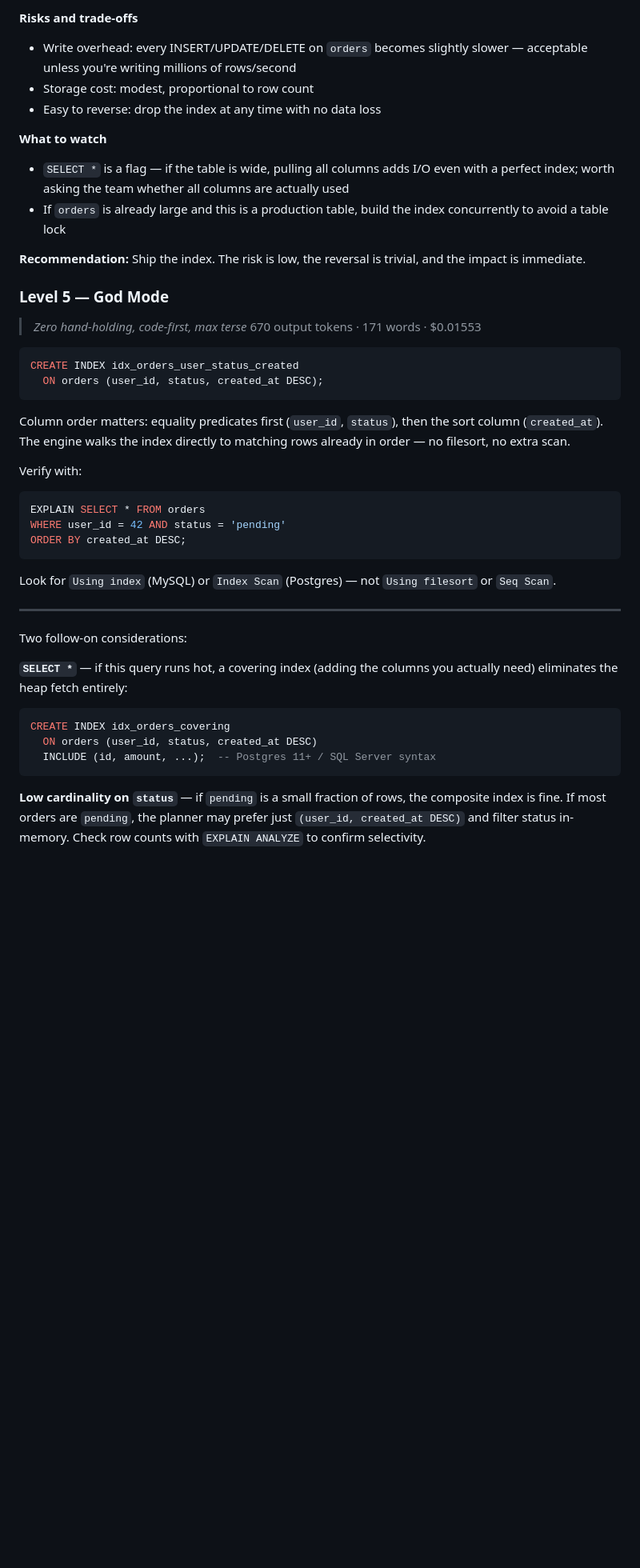
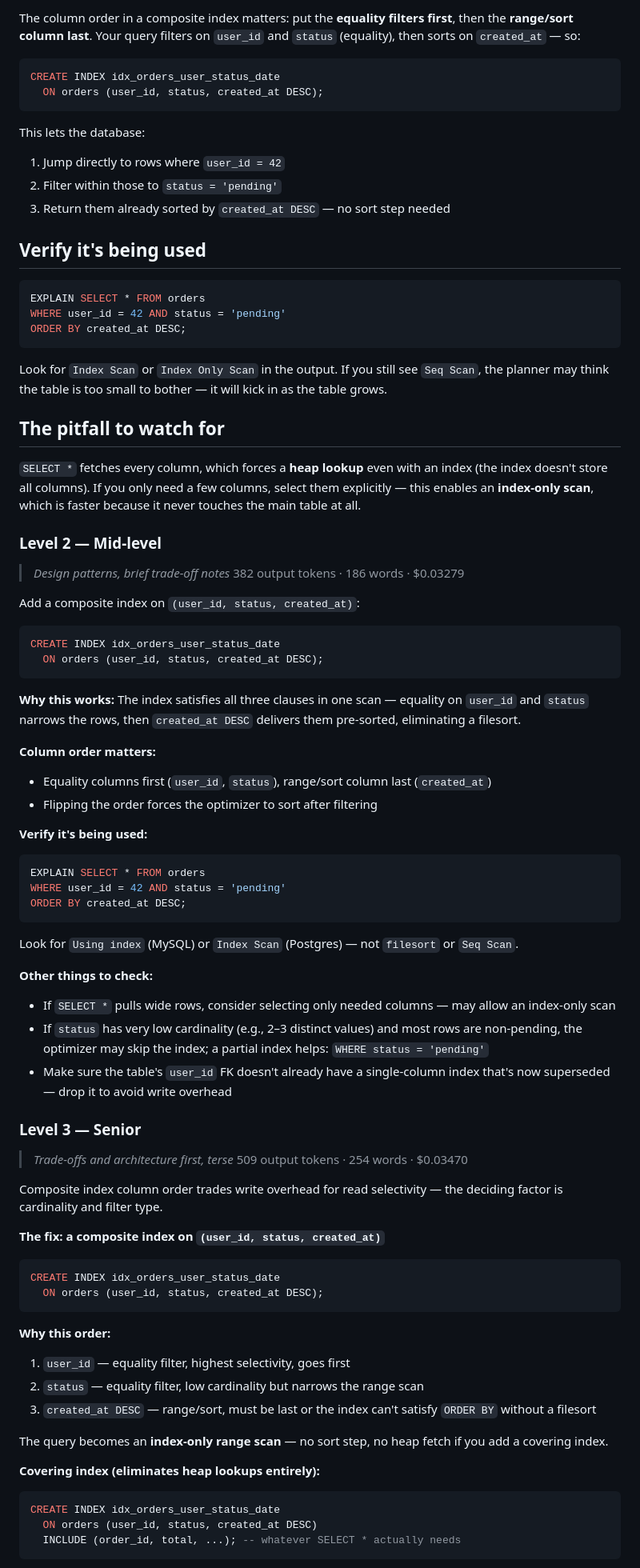
Before and after one commit to danielleit241/my-skills, a Markdown page: benchmarks/report.md, the part around one of its changes. Shown at 80% size. Drawn GitHub-style; blank space fills up the shorter version.

````diff
--- a/benchmarks/report.md
+++ b/benchmarks/report.md
@@ -237,27 +109,17 @@ Add a composite index on `(user_id, status, created_at DESC)` — that single ch
 
-**Risks and trade-offs**
-- Write overhead: every INSERT/UPDATE/DELETE on `orders` becomes slightly slower — acceptable unless you're writing millions of rows/second
-- Storage cost: modest, proportional to row count
-- Easy to reverse: drop the index at any time with no data loss
-
-**What to watch**
-- `SELECT *` is a flag — if the table is wide, pulling all columns adds I/O even with a perfect index; worth asking the team whether all columns are actually used
-- If `orders` is already large and this is a production table, build the index concurrently to avoid a table lock
-
-**Recommendation:** Ship the index. The risk is low, the reversal is trivial, and the impact is immediate.
-
-### Level 5 — God Mode
-> *Zero hand-holding, code-first, max terse*
-> 670 output tokens · 171 words · $0.01553
+The column order in a composite index matters: put the **equality filters first**, then the **range/sort column last**. Your query filters on `user_id` and `status` (equality), then sorts on `created_at` — so:
 
 ```sql
-CREATE INDEX idx_orders_user_status_created
+CREATE INDEX idx_orders_user_status_date
   ON orders (user_id, status, created_at DESC);
 ```
 
-Column order matters: equality predicates first (`user_id`, `status`), then the sort column (`created_at`). The engine walks the index directly to matching rows already in order — no filesort, no extra scan.
+This lets the database:
+1. Jump directly to rows where `user_id = 42`
+2. Filter within those to `status = 'pending'`
+3. Return them already sorted by `created_at DESC` — no sort step needed
 
-Verify with:
+## Verify it's being used
 
 ```sql
 EXPLAIN SELECT * FROM orders
@@ -265,17 +127,67 @@ WHERE user_id = 42 AND status = 'pending'
 ORDER BY created_at DESC;
 ```
 
-Look for `Using index` (MySQL) or `Index Scan` (Postgres) — not `Using filesort` or `Seq Scan`.
+Look for `Index Scan` or `Index Only Scan` in the output. If you still see `Seq Scan`, the planner may think the table is too small to bother — it will kick in as the table grows.
 
----
+## The pitfall to watch for
 
-Two follow-on considerations:
+`SELECT *` fetches every column, which forces a **heap lookup** even with an index (the index doesn't store all columns). If you only need a few columns, select them explicitly — this enables an **index-only scan**, which is faster because it never touches the main table at all.
 
-**`SELECT *`** — if this query runs hot, a covering index (adding the columns you actually need) eliminates the heap fetch entirely:
+### Level 2 — Mid-level
+> *Design patterns, brief trade-off notes*
+> 382 output tokens · 186 words · $0.03279
+
+Add a composite index on `(user_id, status, created_at)`:
+
 ```sql
-CREATE INDEX idx_orders_covering
-  ON orders (user_id, status, created_at DESC)
-  INCLUDE (id, amount, ...);  -- Postgres 11+ / SQL Server syntax
+CREATE INDEX idx_orders_user_status_date
+  ON orders (user_id, status, created_at DESC);
 ```
 
-**Low cardinality on `status`** — if `pending` is a small fraction of rows, the composite index is fine. If most orders are `pending`, the planner may prefer just `(user_id, created_at DESC)` and filter status in-memory. Check row counts with `EXPLAIN ANALYZE` to confirm selectivity.
+**Why this works:** The index satisfies all three clauses in one scan — equality on `user_id` and `status` narrows the rows, then `created_at DESC` delivers them pre-sorted, eliminating a filesort.
+
+**Column order matters:**
+- Equality columns first (`user_id`, `status`), range/sort column last (`created_at`)
+- Flipping the order forces the optimizer to sort after filtering
+
+**Verify it's being used:**
+```sql
+EXPLAIN SELECT * FROM orders
+WHERE user_id = 42 AND status = 'pending'
+ORDER BY created_at DESC;
+```
+Look for `Using index` (MySQL) or `Index Scan` (Postgres) — not `filesort` or `Seq Scan`.
+
+**Other things to check:**
+- If `SELECT *` pulls wide rows, consider selecting only needed columns — may allow an index-only scan
+- If `status` has very low cardinality (e.g., 2–3 distinct values) and most rows are non-pending, the optimizer may skip the index; a partial index helps: `WHERE status = 'pending'`
+- Make sure the table's `user_id` FK doesn't already have a single-column index that's now superseded — drop it to avoid write overhead
+
+### Level 3 — Senior
+> *Trade-offs and architecture first, terse*
+> 509 output tokens · 254 words · $0.03470
+
+Composite index column order trades write overhead for read selectivity — the deciding factor is cardinality and filter type.
+
+**The fix: a composite index on `(user_id, status, created_at)`**
+
+```sql
+CREATE INDEX idx_orders_user_status_date
+  ON orders (user_id, status, created_at DESC);
+```
+
+**Why this order:**
+1. `user_id` — equality filter, highest selectivity, goes first
+2. `status` — equality filter, low cardinality but narrows the range scan
+3. `created_at DESC` — range/sort, must be last or the index can't satisfy `ORDER BY` without a filesort
+
+The query becomes an **index-only range scan** — no sort step, no heap fetch if you add a covering index.
+
+**Covering index (eliminates heap lookups entirely):**
+
+```sql
+CREATE INDEX idx_orders_user_status_date
+  ON orders (user_id, status, created_at DESC)
+  INCLUDE (order_id, total, ...); -- whatever SELECT * actually needs
+```
+
````
Also changed, not shown: other parts of benchmarks/report.md (+112 -181 lines).
